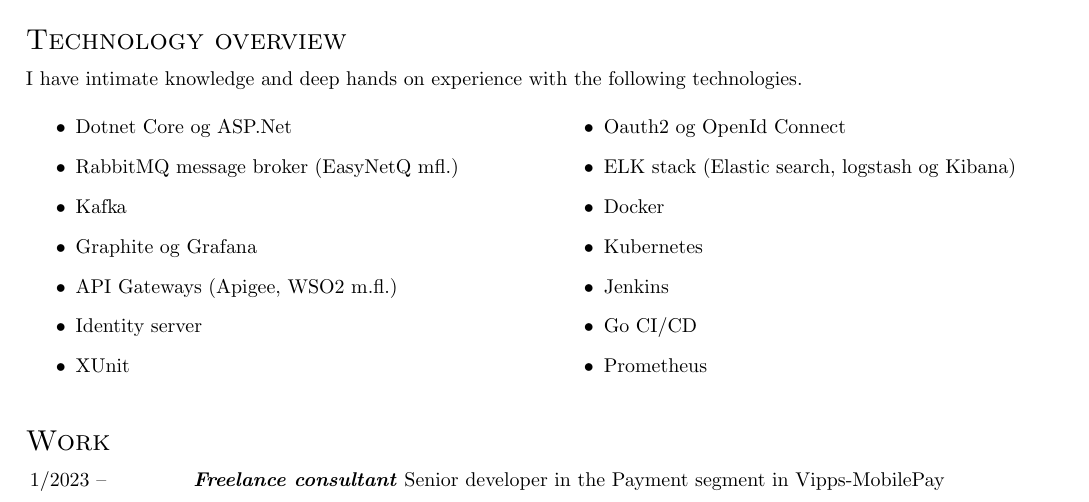
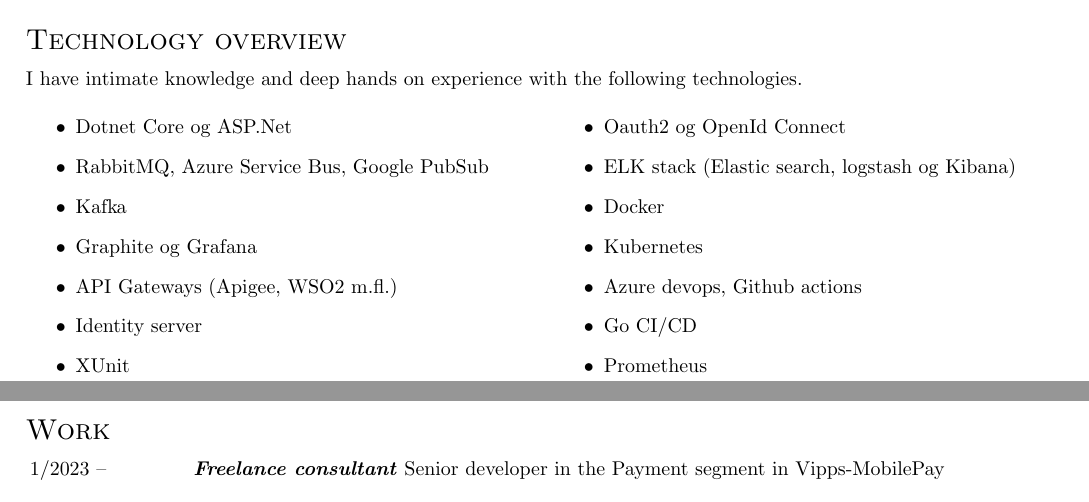
Before and after one commit to eoolsen/CV, a LaTeX CV (cv-eng.tex): part of page 1 of 3 before the commit and two parts of pages 1 and 2 of 3 after it, the two joined at a grey line, cut so that both start at the same text. Compiled offline with LaTeX, dvips and Ghostscript.

Commit message:
Update cv-eng.tex

```diff
--- a/cv-eng.tex
+++ b/cv-eng.tex
@@ -139,7 +139,7 @@
     \begin{itemize}
 
     \item Dotnet Core og ASP.Net
-    \item RabbitMQ message broker (EasyNetQ mfl.)
+    \item RabbitMQ, Azure Service Bus, Google PubSub
     \item Kafka
     \item Graphite og Grafana
     \item API Gateways (Apigee, WSO2 m.fl.)
@@ -150,7 +150,7 @@
     \item ELK stack (Elastic search, logstash og Kibana)
     \item Docker
     \item Kubernetes
-    \item Jenkins
+    \item Azure devops, Github actions
     \item Go CI/CD
     \item Prometheus
 
```
Also changed, not shown: cv-eng.tex (2 more changed lines).
